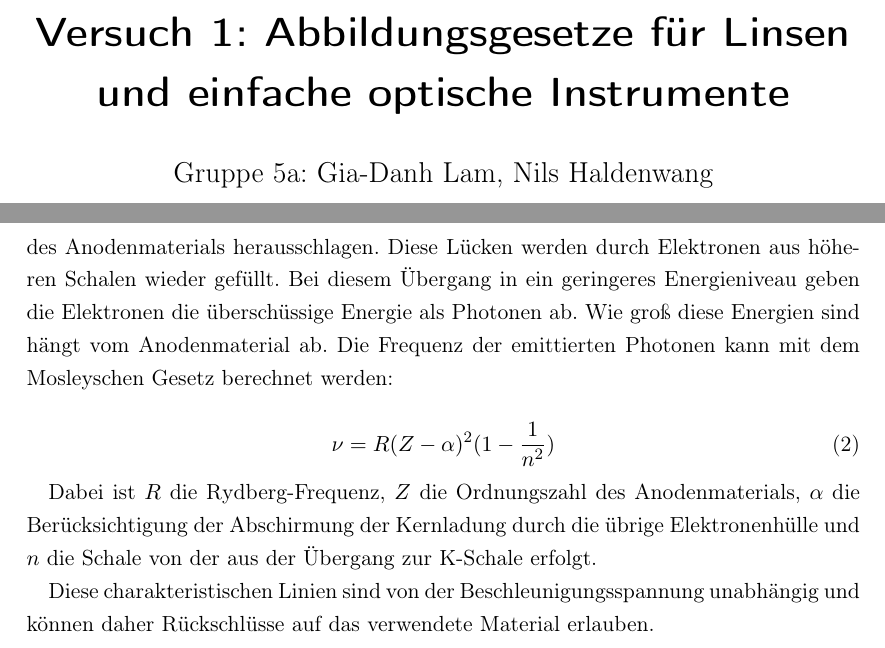
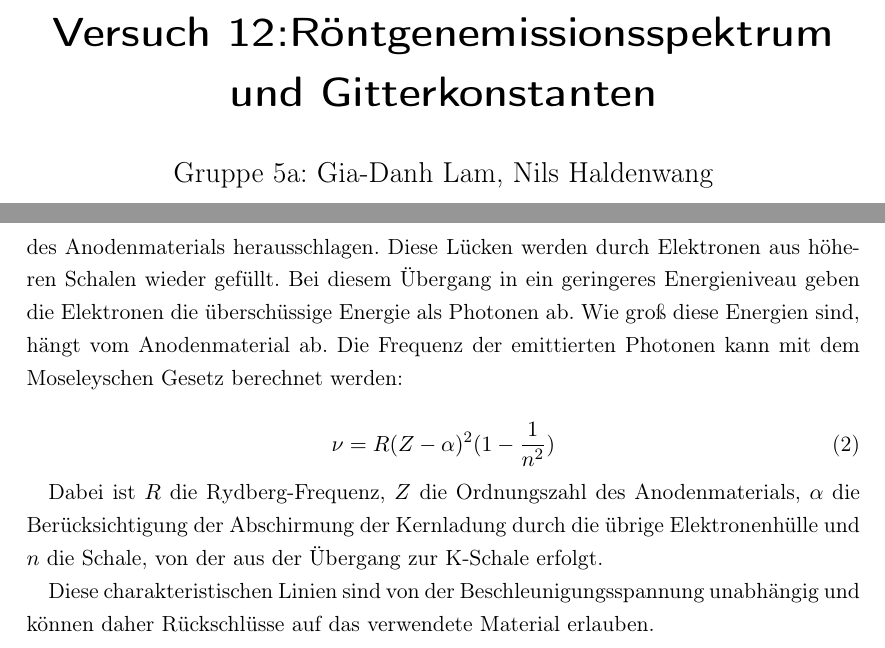
Before and after one commit to NilsHaldenwang/PhyLab, a LaTeX document (V12_Roentgen/Roentgen.tex): two parts of pages 1 and 3 of 9, joined at a grey line, cut at the place of the change. Compiled offline with pdfLaTeX; the source files are stored in an older character set and shown here as Unicode.

Commit message:
roentgen

```diff
--- a/V12_Roentgen/Roentgen.tex
+++ b/V12_Roentgen/Roentgen.tex
@@ -37,7 +37,7 @@
 \onehalfspacing
 
 \begin{document}
-\title{Versuch 1: Abbildungsgesetze für Linsen und einfache optische Instrumente}
+\title{Versuch 12:Röntgenemissionsspektrum und Gitterkonstanten}
 
 \date{\today}
 
@@ -95,8 +95,8 @@ Energie können Elektronen aus den Schalen des Anodenmaterials
 herausschlagen. Diese Lücken werden durch Elektronen aus höheren
 Schalen wieder gefüllt. Bei diesem Übergang in ein geringeres
 Energieniveau geben die Elektronen die überschüssige Energie als
-Photonen ab. Wie groß diese Energien sind hängt vom Anodenmaterial ab.
-Die Frequenz der emittierten Photonen kann mit dem Mosleyschen Gesetz
+Photonen ab. Wie groß diese Energien sind, hängt vom Anodenmaterial ab.
+Die Frequenz der emittierten Photonen kann mit dem Moseleyschen Gesetz
 berechnet werden:
 
 \begin{equation}
@@ -106,7 +106,7 @@ berechnet werden:
 
 Dabei ist $R$ die Rydberg-Frequenz, $Z$ die Ordnungszahl des
 Anodenmaterials, $\alpha$ die Berücksichtigung der Abschirmung der
-Kernladung durch die übrige Elektronenhülle und $n$ die Schale von der
+Kernladung durch die übrige Elektronenhülle und $n$ die Schale, von der
 aus der Übergang zur K-Schale erfolgt.
 
 Diese charakteristischen Linien sind von der Beschleunigungsspannung
```
Also changed, not shown: V12_Roentgen/Roentgen.tex (4 more changed lines).
